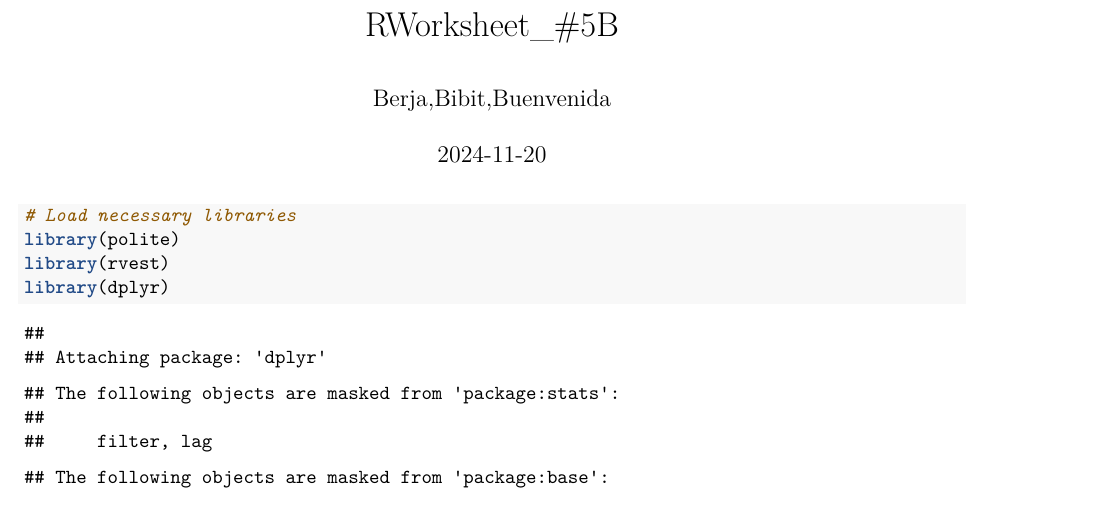
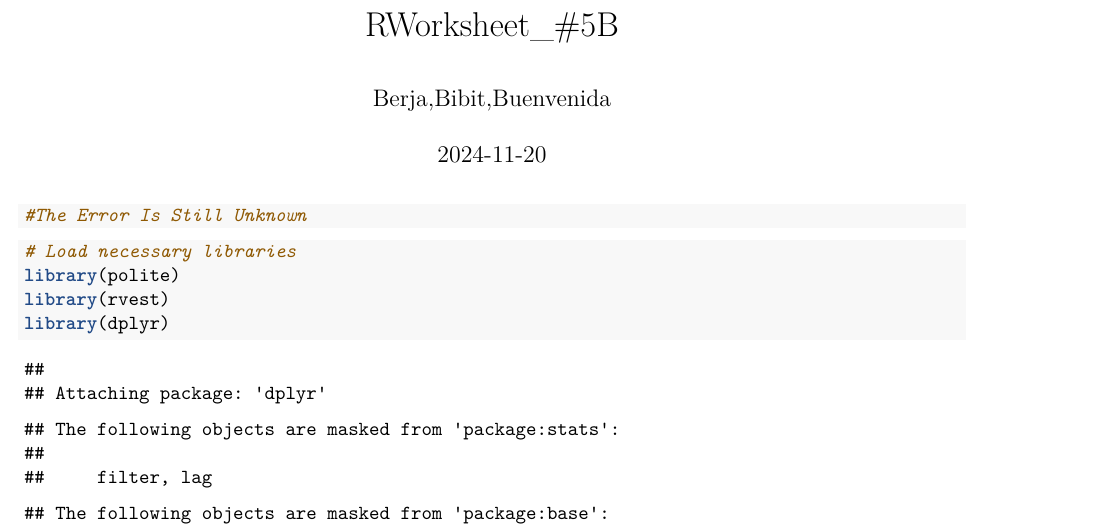
Before and after one commit to JOHNBENEDICTBIBIT/R-Analytics, an R Markdown document (Worksheet#5/RWorksheet#5b_Group.Rmd): part of page 1 of 4, cut so that both start at the same text. Rendered offline with R 4.5, knitr and Pandoc, then LaTeX, with nearby package versions; some code elsewhere in the file could not run offline.

Commit message:
aint done yet. focus on fixing the syntax

````diff
--- a/Worksheet#5/RWorksheet#5b_Group.Rmd
+++ b/Worksheet#5/RWorksheet#5b_Group.Rmd
@@ -9,6 +9,9 @@ output: pdf_document
 knitr::opts_chunk$set(echo = TRUE)
 ```
 
+```{r}
+#The Error Is Still Unknown
+```
 
 
 ```{r}
````
